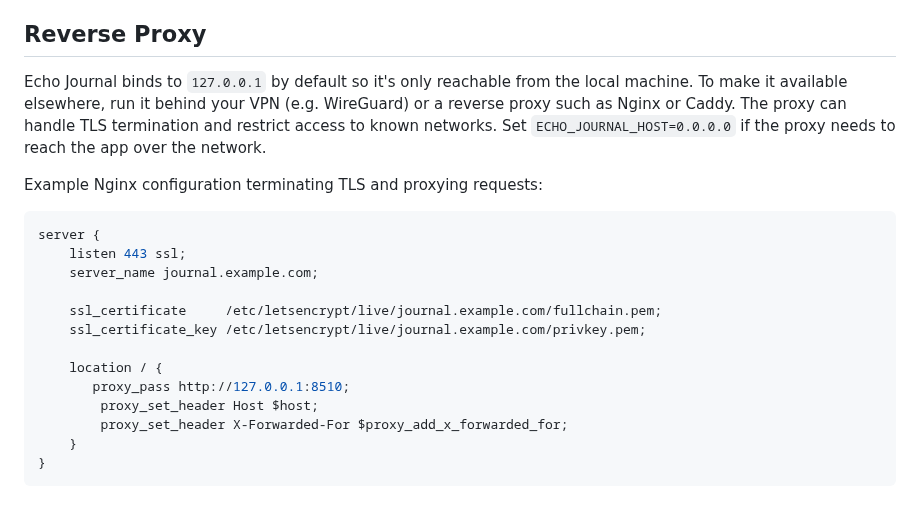
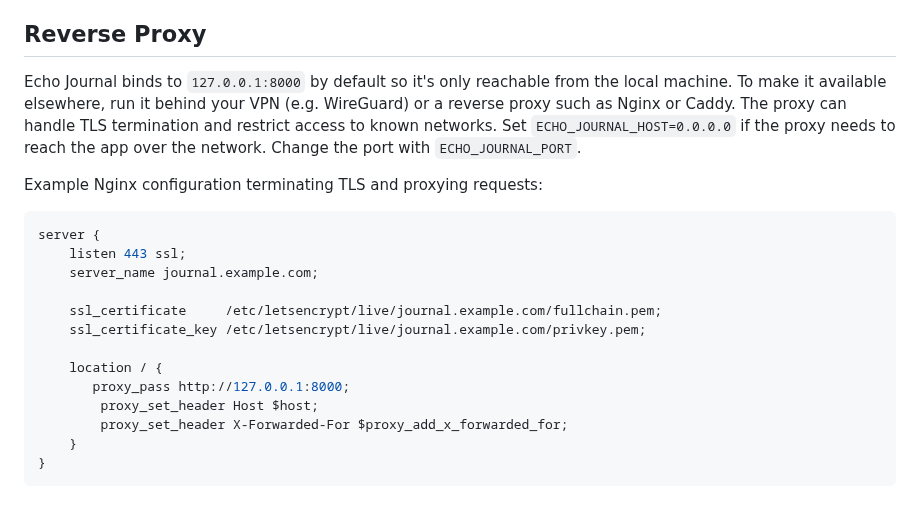
Before and after one commit to EoghannIrving/echo_journal, a Markdown page: docs/deployment.md, the part around the change. GitHub-like rendering.

Commit message:
docs: update deployment port

```diff
--- a/docs/deployment.md
+++ b/docs/deployment.md
@@ -11,7 +11,7 @@
 
 ## Reverse Proxy
 
-Echo Journal binds to `127.0.0.1` by default so it's only reachable from the local machine. To make it available elsewhere, run it behind your VPN (e.g. WireGuard) or a reverse proxy such as Nginx or Caddy. The proxy can handle TLS termination and restrict access to known networks. Set `ECHO_JOURNAL_HOST=0.0.0.0` if the proxy needs to reach the app over the network.
+Echo Journal binds to `127.0.0.1:8000` by default so it's only reachable from the local machine. To make it available elsewhere, run it behind your VPN (e.g. WireGuard) or a reverse proxy such as Nginx or Caddy. The proxy can handle TLS termination and restrict access to known networks. Set `ECHO_JOURNAL_HOST=0.0.0.0` if the proxy needs to reach the app over the network. Change the port with `ECHO_JOURNAL_PORT`.
 
 Example Nginx configuration terminating TLS and proxying requests:
 
@@ -24,7 +24,7 @@ server {
     ssl_certificate_key /etc/letsencrypt/live/journal.example.com/privkey.pem;
 
     location / {
-       proxy_pass http://127.0.0.1:8510;
+       proxy_pass http://127.0.0.1:8000;
         proxy_set_header Host $host;
         proxy_set_header X-Forwarded-For $proxy_add_x_forwarded_for;
     }
```
